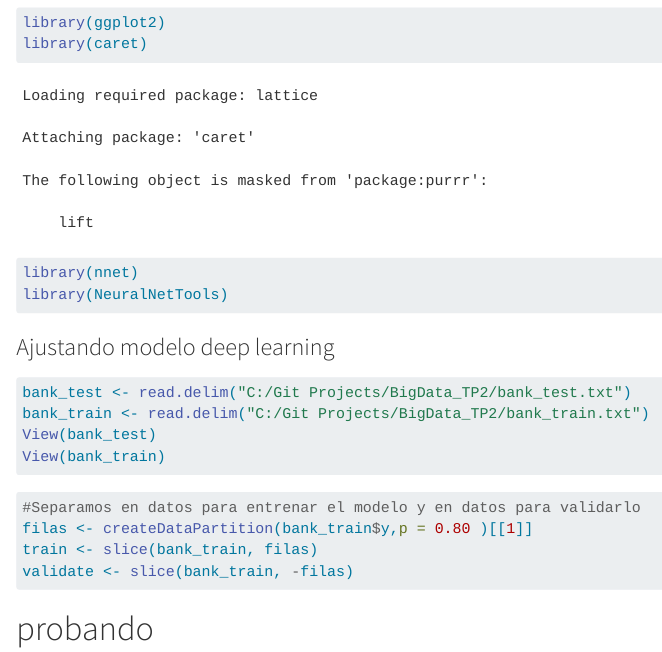
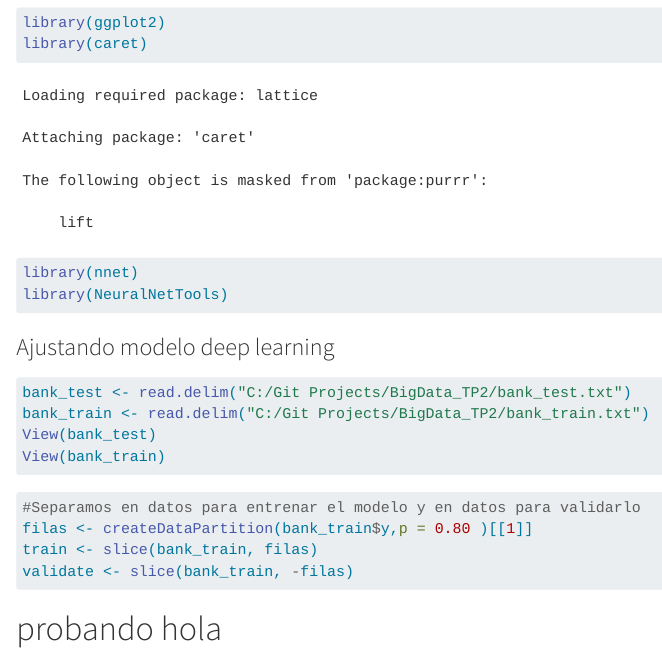
Before and after one commit to totocapucchio/BigData_TP2, a Quarto document (código.qmd): the page in a window 1100 px wide, from 520 px down. Rendered offline with R 4.5, knitr and Pandoc in place of Quarto, with nearby package versions; code that draws random numbers runs with fixed seeds of ours.

Commit message:
Add files via upload

````diff
--- a/código.qmd
+++ b/código.qmd
@@ -39,4 +39,4 @@ validate <- slice(bank_train, -filas)
 
 ```
 
-# probando
+# probando hola
````
